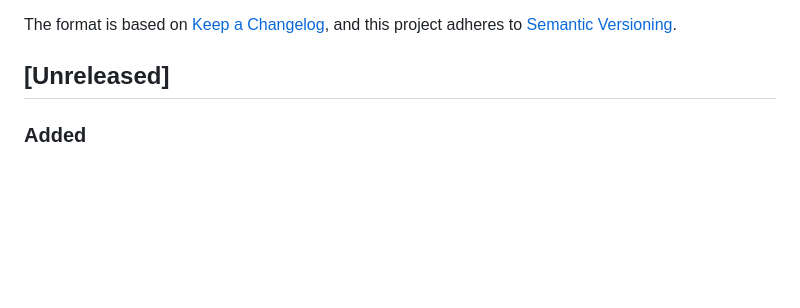
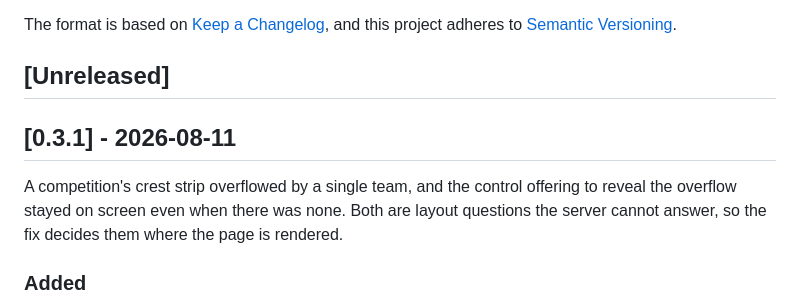
Before and after one commit to tvalverde/soccertime, a Markdown page: CHANGELOG.md, the part around the change. GitHub-like rendering; blank space fills up the shorter version.

Commit message:
docs(changelog): close version 0.3.1
Co-Authored-By: Claude Opus 5 (1M context) <noreply@anthropic.com>

```diff
--- a/CHANGELOG.md
+++ b/CHANGELOG.md
@@ -6,6 +6,12 @@ The format is based on [Keep a Changelog](https://keepachangelog.com/en/1.1.0/),
 and this project adheres to [Semantic Versioning](https://semver.org/spec/v2.0.0.html).
 
 ## [Unreleased]
+
+## [0.3.1] - 2026-08-11
+
+A competition's crest strip overflowed by a single team, and the control offering to
+reveal the overflow stayed on screen even when there was none. Both are layout questions
+the server cannot answer, so the fix decides them where the page is rendered.
 
 ### Added
 - `screenshot` Makefile target to capture a page headlessly, for reviewing the site without a browser extension. It tries Firefox first and falls back to Chrome, because a desktop Firefox that is already running hands the URL to the open instance and captures nothing while still exiting successfully. The result is checked rather than assumed, so the target fails when no image was produced instead of reporting one that is not there, and it warns when the URL did not answer 2xx, since a browser will happily photograph its own error page.
```
